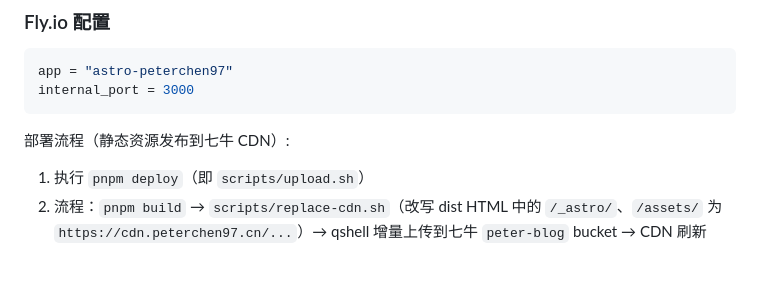
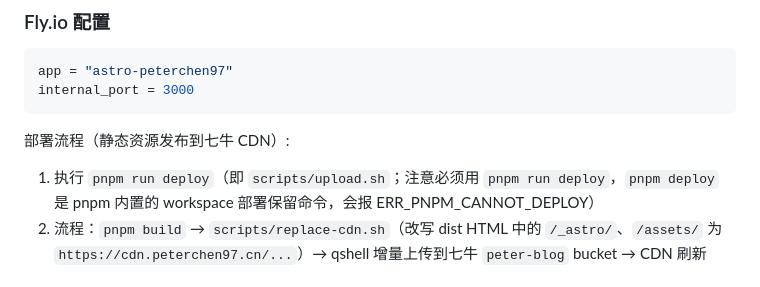
Before and after one commit to PeterChen1997/Astro-Home, a Markdown page: CLAUDE.md, the part around the change. Rendered like a GitHub page.

Commit message:
docs: 修正部署命令为 pnpm run deploy（pnpm deploy 是保留命令）
Co-Authored-By: Claude Opus 4.8 <noreply@anthropic.com>

````diff
--- a/CLAUDE.md
+++ b/CLAUDE.md
@@ -206,7 +206,7 @@ internal_port = 3000
 ```
 
 部署流程（静态资源发布到七牛 CDN）:
-1. 执行 `pnpm deploy`（即 `scripts/upload.sh`）
+1. 执行 `pnpm run deploy`（即 `scripts/upload.sh`；注意必须用 `pnpm run deploy`，`pnpm deploy` 是 pnpm 内置的 workspace 部署保留命令，会报 ERR_PNPM_CANNOT_DEPLOY）
 2. 流程：`pnpm build` → `scripts/replace-cdn.sh`（改写 dist HTML 中的 `/_astro/`、`/assets/` 为 `https://cdn.peterchen97.cn/...`）→ qshell 增量上传到七牛 `peter-blog` bucket → CDN 刷新
 
 ## React 组件使用
````
